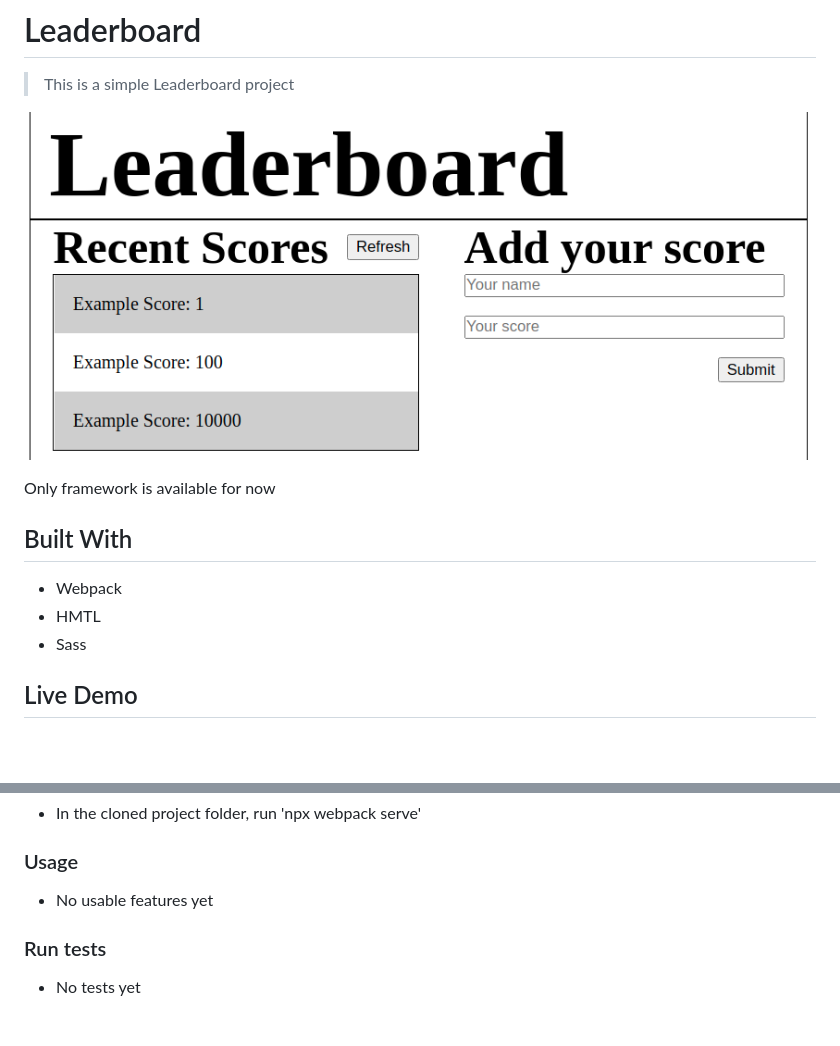
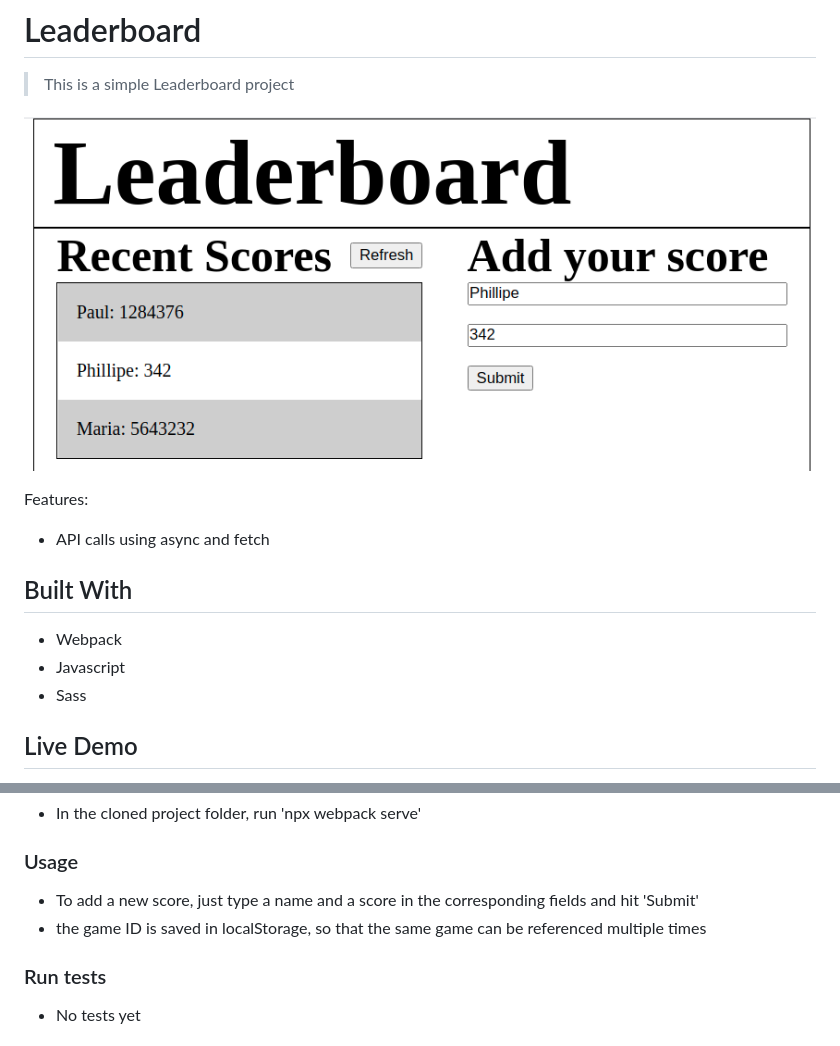
Before and after one commit to RokoVarano/Leaderboard, a Markdown page: README.md, 2 parts joined by grey strips. Rendered like a GitHub page; pictures changed too: app_screenshot.png; blank space fills up the shorter version.

```diff
--- a/README.md
+++ b/README.md
@@ -6,12 +6,12 @@
 
 ![screenshot](./app_screenshot.png)
 
-Only framework is available for now
-
+Features:
+- API calls using async and fetch
 ## Built With
 
 - Webpack
-- HMTL
+- Javascript
 - Sass
 ## Live Demo
 
@@ -31,7 +31,8 @@ To get a local copy up and running follow these simple example steps.
 ### Install
 - In the cloned project folder, run 'npx webpack serve'
 ### Usage
-- No usable features yet
+- To add a new score, just type a name and a score in the corresponding fields and hit 'Submit'
+- the game ID is saved in localStorage, so that the same game can be referenced multiple times
 ### Run tests
 - No tests yet
 
```
Also changed, not shown: 5 other files.
